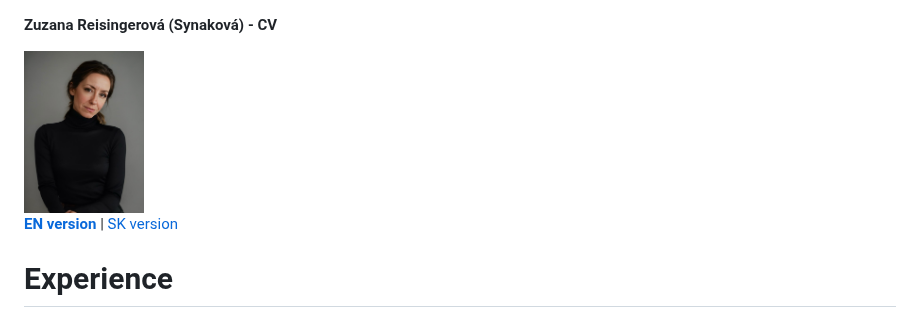
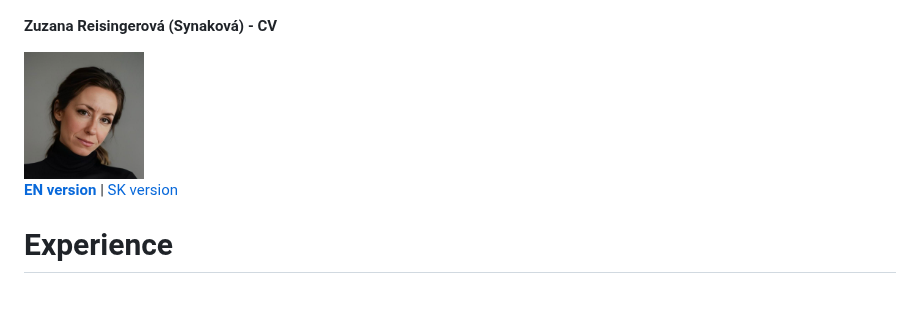
Before and after one commit to zreisingerova/zreisingerova.github.io, a Markdown page: README.md, the part around the change. Rendered like a GitHub page.

```diff
--- a/README.md
+++ b/README.md
@@ -1,6 +1,6 @@
 **Zuzana Reisingerová (Synaková) - CV**
 
-<img src="20240618_125114159_iOS.jpg" width="120" height="150">
+<img src="profil.jpg" width="120" height="150">
 
 [**EN version**](README.md) | [SK version](README_SK.md)
 
```
